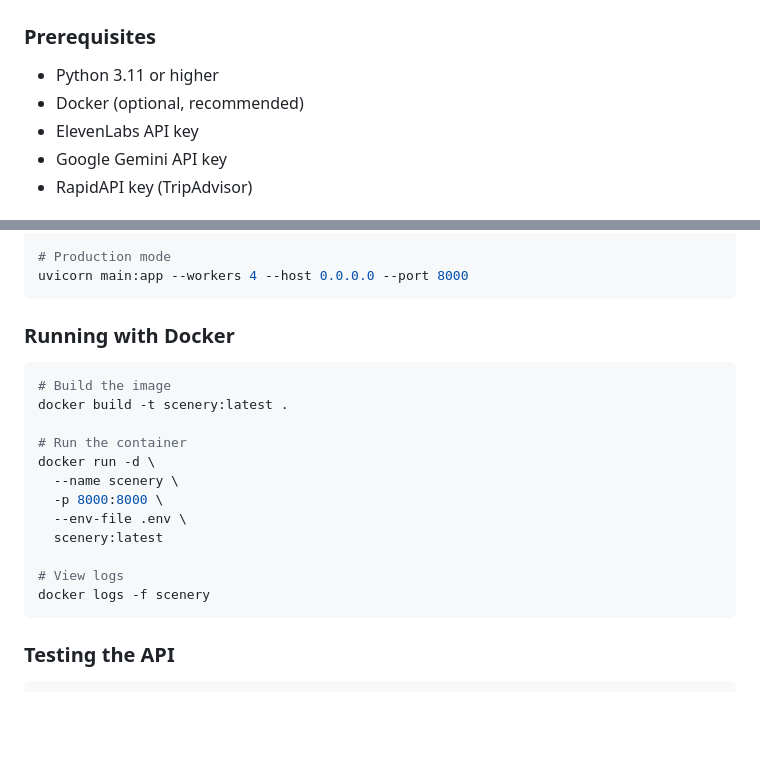
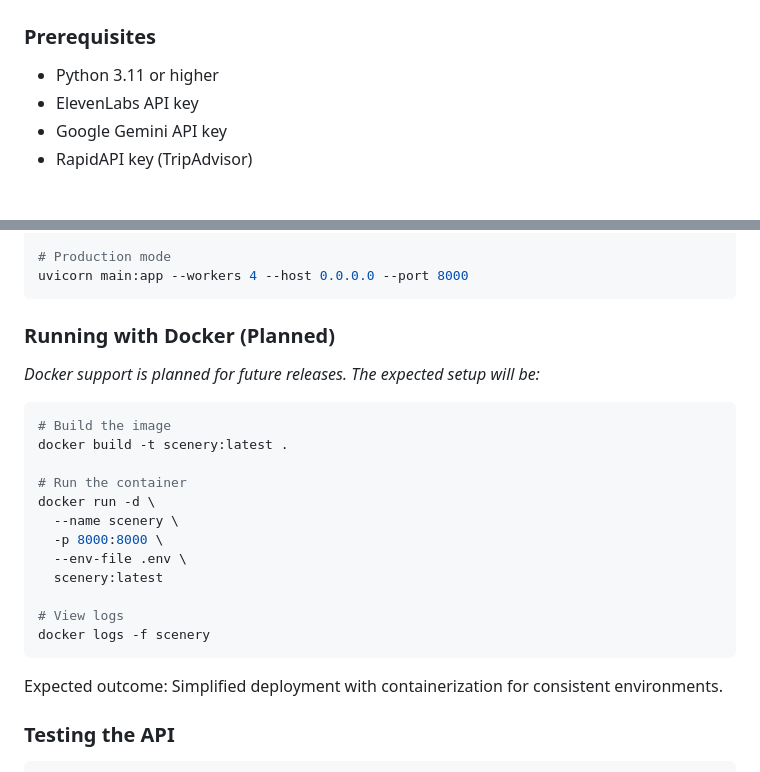
Before and after one commit to DulithAthukorala/Scenery, a Markdown page: README.md, 2 parts joined by grey strips. GitHub-like rendering; blank space fills up the shorter version.

````diff
--- a/README.md
+++ b/README.md
@@ -478,7 +478,6 @@ async def chat(request: ChatRequest):
 ### Prerequisites
 
 - Python 3.11 or higher
-- Docker (optional, recommended)
 - ElevenLabs API key
 - Google Gemini API key
 - RapidAPI key (TripAdvisor)
@@ -548,7 +547,10 @@ uvicorn main:app --reload --host 0.0.0.0 --port 8000
 uvicorn main:app --workers 4 --host 0.0.0.0 --port 8000
 ```
 
-### Running with Docker
+### Running with Docker (Planned)
+
+*Docker support is planned for future releases. The expected setup will be:*
+
 ```bash
 # Build the image
 docker build -t scenery:latest .
@@ -563,6 +565,8 @@ docker run -d \
 # View logs
 docker logs -f scenery
 ```
+
+Expected outcome: Simplified deployment with containerization for consistent environments.
 
 ### Testing the API
 ```bash
````
Also changed, not shown: other parts of README.md (+35 -130 lines).
